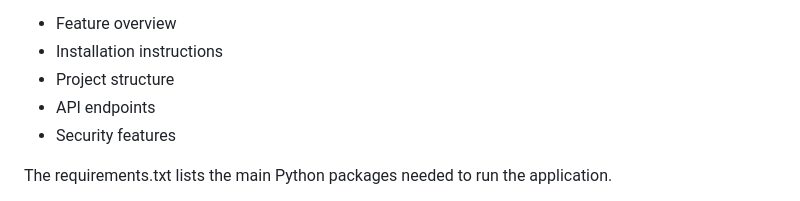
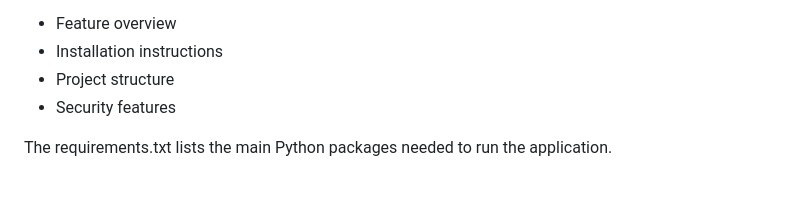
Before and after one commit to Avinashvstudio/document-scanner, a Markdown page: README.md, the part around the change. GitHub-like rendering.

```diff
--- a/README.md
+++ b/README.md
@@ -143,7 +143,6 @@ The README.md provides comprehensive documentation of the system, including:
 - Feature overview
 - Installation instructions
 - Project structure
-- API endpoints
 - Security features
 
 The requirements.txt lists the main Python packages needed to run the application.
```
